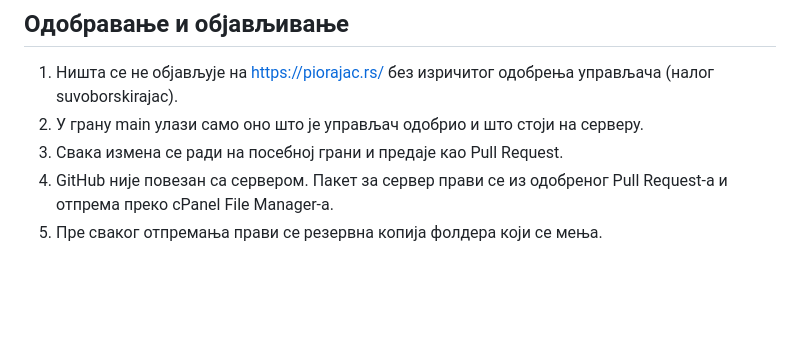
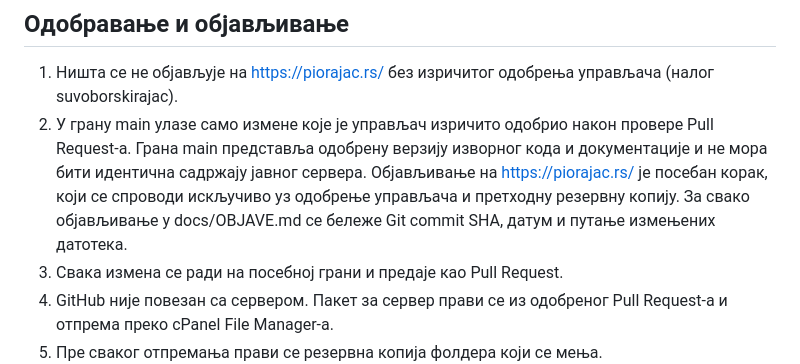
Before and after one commit to suvoborskirajac/rajac-ai-team, a Markdown page: AGENTS.md, the part around the change. Rendered like a GitHub page; blank space fills up the shorter version.

```diff
--- a/AGENTS.md
+++ b/AGENTS.md
@@ -5,7 +5,7 @@
 ## Одобравање и објављивање
 
 1. Ништа се не објављује на https://piorajac.rs/ без изричитог одобрења управљача (налог suvoborskirajac).
-2. У грану main улази само оно што је управљач одобрио и што стоји на серверу.
+2. У грану main улазе само измене које је управљач изричито одобрио након провере Pull Request-а. Грана main представља одобрену верзију изворног кода и документације и не мора бити идентична садржају јавног сервера. Објављивање на https://piorajac.rs/ је посебан корак, који се спроводи искључиво уз одобрење управљача и претходну резервну копију. За свако објављивање у docs/OBJAVE.md се бележе Git commit SHA, датум и путање измењених датотека.
 3. Свака измена се ради на посебној грани и предаје као Pull Request.
 4. GitHub није повезан са сервером. Пакет за сервер прави се из одобреног Pull Request-а и отпрема преко cPanel File Manager-а.
 5. Пре сваког отпремања прави се резервна копија фолдера који се мења.
```
Also changed, not shown: docs/OBJAVE.md (added, +6 -0 lines).
